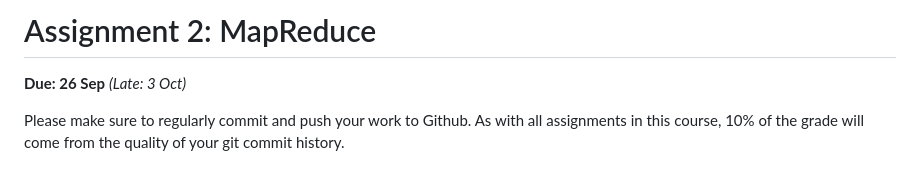
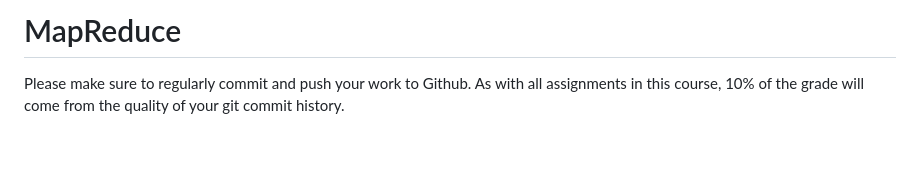
Before and after one commit to aayushhks/map-reduce, a Markdown page: README.md, the part around the change. GitHub-like rendering; blank space fills up the shorter version.

```diff
--- a/README.md
+++ b/README.md
@@ -1,6 +1,4 @@
-# Assignment 2: MapReduce
-
-**Due: 26 Sep** _(Late: 3 Oct)_
+# MapReduce
 
 Please make sure to regularly commit and push your work to Github. As with all assignments in this course, 10% of the grade will come from the quality of your git commit history.
 
```
